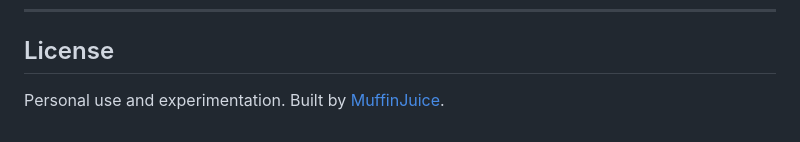
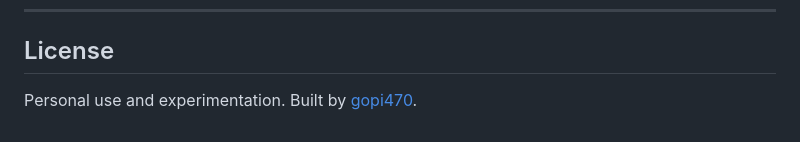
Before and after one commit to gopi470/MacroFlux, a Markdown page: README.md, the part around the change. GitHub-like rendering.

```diff
--- a/README.md
+++ b/README.md
@@ -217,4 +217,4 @@ npx wrangler deploy
 
 ## License
 
-Personal use and experimentation. Built by [MuffinJuice](https://github.com/gopi470).
+Personal use and experimentation. Built by [gopi470](https://github.com/gopi470).
```
